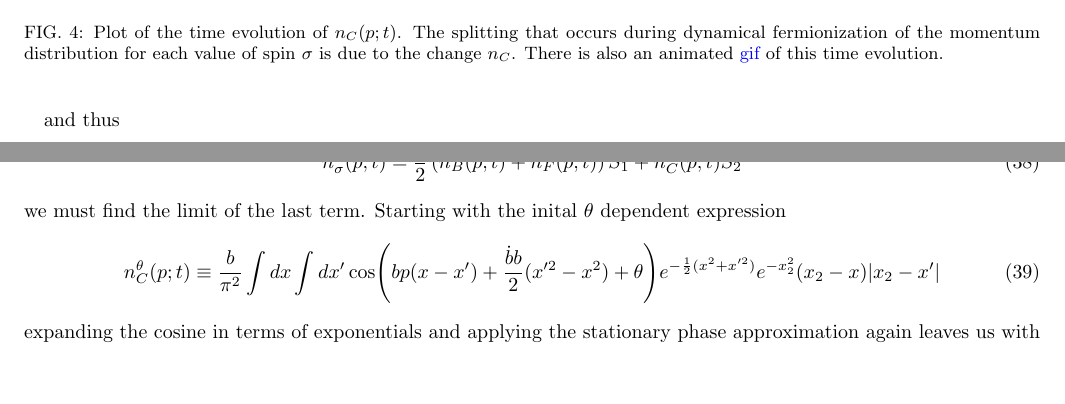
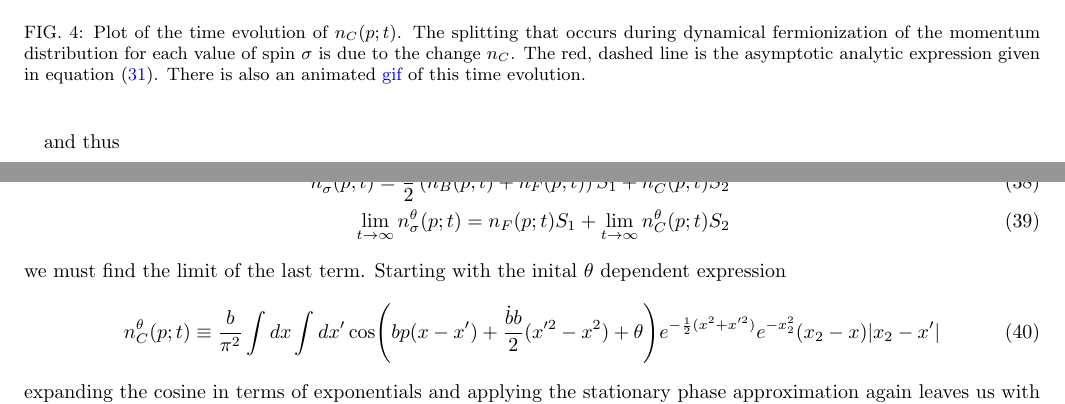
Before and after one commit to TimSkaras/UltraColdAtoms, a LaTeX paper (Notes/Two_Spinors.tex): two parts of pages 8 and 9 of 10, joined at a grey line, cut so that both start at the same text, the shorter picture padded with empty space. Compiled offline with pdfLaTeX.

Commit message:
Updates on spinor code

```diff
--- a/Notes/Two_Spinors.tex
+++ b/Notes/Two_Spinors.tex
@@ -386,7 +386,7 @@ n_C^\theta(x) & =  \int dx_2
 
 \begin{figure}[h]
 \includegraphics[scale=0.45]{"../Plots/TimeEvolutionNC"}
-\caption{Plot of the time evolution of $n_{C}(p;t)$. The splitting that occurs during dynamical fermionization of the momentum distribution for each value of spin $\sigma$ is due to the change $n_C$. There is also an animated \href{https://github.com/TimSkaras/UltraColdAtoms/blob/master/Plots/TimeEvolutionNC.gif}{gif} of this time evolution.}
+\caption{Plot of the time evolution of $n_{C}(p;t)$. The splitting that occurs during dynamical fermionization of the momentum distribution for each value of spin $\sigma$ is due to the change $n_C$. The red, dashed line is the asymptotic analytic expression given in equation (\ref{ncMSDP-DF}). There is also an animated \href{https://github.com/TimSkaras/UltraColdAtoms/blob/master/Plots/TimeEvolutionNC.gif}{gif} of this time evolution.}
 \label{fig:ncRSDP-DF}
 \end{figure}
 and thus
@@ -421,6 +421,7 @@ Lastly, we consider the MSDP after the trapping potential has been turned off in
 n_\sigma^\theta(p;t) = \frac{1}{2}\left(n_B(p;t) + n_F(p;t)\right)
- S_1 + n_C^\theta(p;t)S_2
-\end{equation}
+ S_1 + n_C^\theta(p;t)S_2\\
+\lim_{t \rightarrow \infty} n_\sigma^\theta(p;t) = n_F(p;t)S_1 + \lim_{t \rightarrow \infty} n_C^\theta(p;t)S_2
+\end{eqnarray}
 we must find the limit of the last term. Starting with the inital $\theta$ dependent expression
 \begin{equation}
 n_C^\theta(p;t) \equiv \frac{b}{\pi^2} \int dx \int dx' \cos(bp(x-x') + \frac{\dot{b}b}{2}(x'^2 - x^2) + \theta)
```
Also changed, not shown: Notes/Two_Spinors.pdf, Plots/TimeEvolutionNC.png, Notes/Two_Spinors.tex (2 more changed lines), 2 other files.
